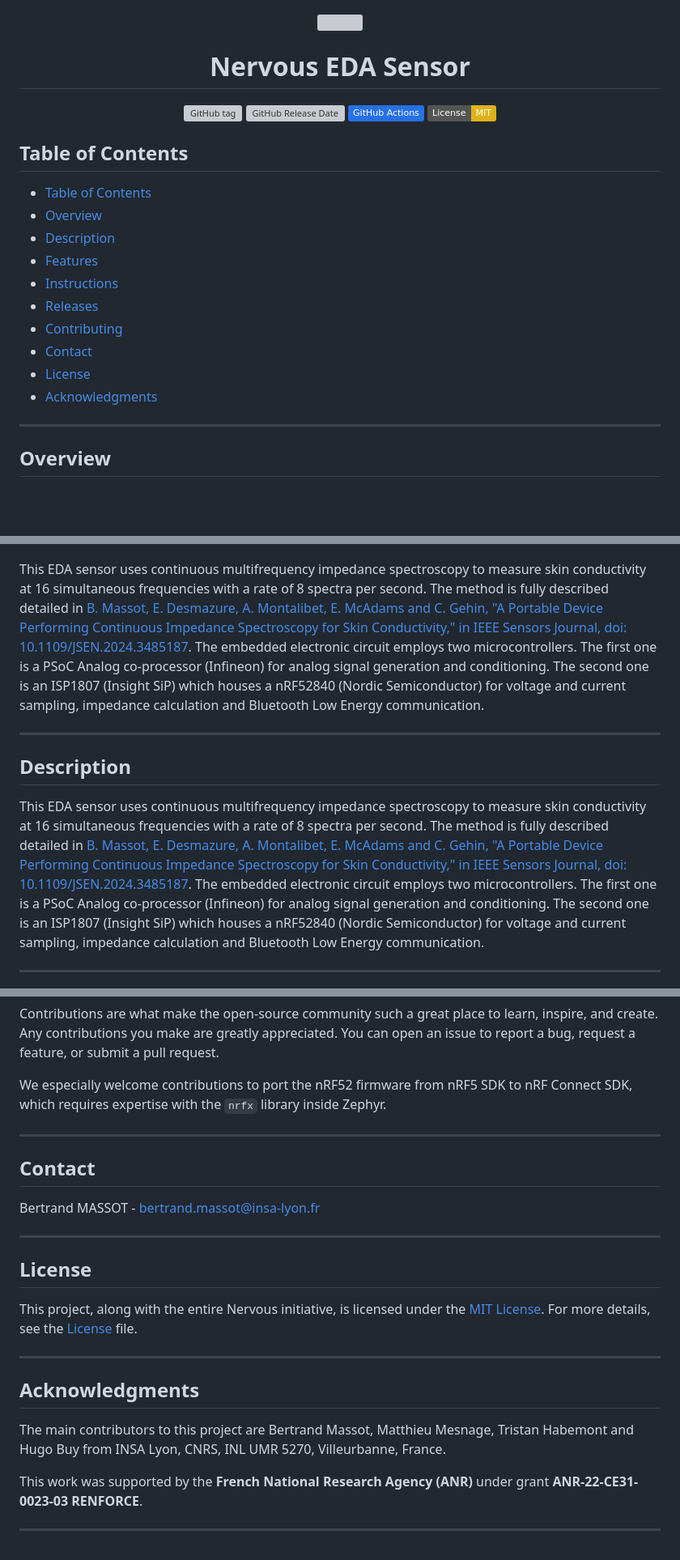
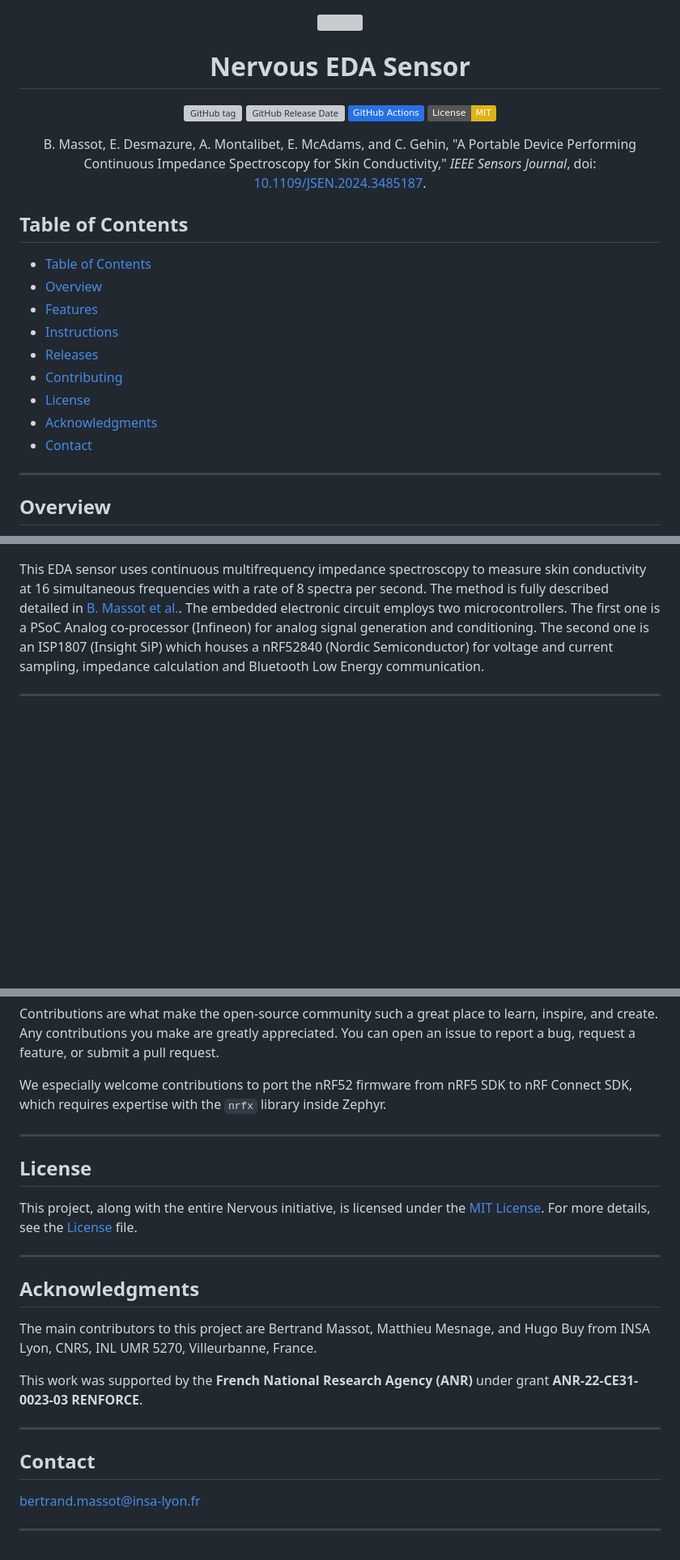
Before and after one commit to sensors-inl/Nervous-EDA, a Markdown page: README.md, 3 parts joined by grey strips. Shown: that part at 81% size. GitHub-like rendering; badges without logos; blank space fills up the shorter version; grey boxes are pictures that could not be loaded.

Commit message:
doc: improve documentation

```diff
--- a/README.md
+++ b/README.md
@@ -12,18 +12,19 @@
 	<a href="https://opensource.org/licenses/MIT"><img alt="License: MIT" src="https://img.shields.io/badge/License-MIT-yellow.svg"/></a>
 </p>
 
+<p align="center">B. Massot, E. Desmazure, A. Montalibet, E. McAdams, and C. Gehin, "A Portable Device Performing Continuous Impedance Spectroscopy for Skin Conductivity," <i>IEEE Sensors Journal</i>, doi: <a href="https://doi.org/10.1109/JSEN.2024.3485187" target="_blank">10.1109/JSEN.2024.3485187</a>.</p>
+
 ## Table of Contents
 
 - [Table of Contents](#table-of-contents)
 - [Overview](#overview)
-- [Description](#description)
 - [Features](#features)
 - [Instructions](#instructions)
 - [Releases](#releases)
 - [Contributing](#contributing)
-- [Contact](#contact)
 - [License](#license)
 - [Acknowledgments](#acknowledgments)
+- [Contact](#contact)
 
 ---
 
@@ -37,17 +38,7 @@ The device is wireless and transmits the collected data via Bluetooth Low Energy
 ![Illustration of the Nervous EDA sensor and real-time data shown on the application](assets/nervous-eda-overview.png "Nervous EDA sensor and application")
 
 This EDA sensor uses continuous multifrequency impedance spectroscopy to measure skin conductivity at 16 simultaneous frequencies with a rate of 8 spectra per second.
-The method is fully described detailed in [B. Massot, E. Desmazure, A. Montalibet, E. McAdams and C. Gehin, "A Portable Device Performing Continuous Impedance Spectroscopy for Skin Conductivity," in IEEE Sensors Journal, doi: 10.1109/JSEN.2024.3485187](https://ieeexplore.ieee.org/document/10738317).
-The embedded electronic circuit employs two microcontrollers.
-The first one is a PSoC Analog co-processor (Infineon) for analog signal generation and conditioning.
-The second one is an ISP1807 (Insight SiP) which houses a nRF52840 (Nordic Semiconductor) for voltage and current sampling, impedance calculation and Bluetooth Low Energy communication.
-
----
-
-## Description
-
-This EDA sensor uses continuous multifrequency impedance spectroscopy to measure skin conductivity at 16 simultaneous frequencies with a rate of 8 spectra per second.
-The method is fully described detailed in [B. Massot, E. Desmazure, A. Montalibet, E. McAdams and C. Gehin, "A Portable Device Performing Continuous Impedance Spectroscopy for Skin Conductivity," in IEEE Sensors Journal, doi: 10.1109/JSEN.2024.3485187](https://ieeexplore.ieee.org/document/10738317).
+The method is fully described detailed in [B. Massot et al.](https://doi.org/10.1109/JSEN.2024.3485187).
 The embedded electronic circuit employs two microcontrollers.
 The first one is a PSoC Analog co-processor (Infineon) for analog signal generation and conditioning.
 The second one is an ISP1807 (Insight SiP) which houses a nRF52840 (Nordic Semiconductor) for voltage and current sampling, impedance calculation and Bluetooth Low Energy communication.
@@ -90,12 +81,6 @@ We especially welcome contributions to port the nRF52 firmware from nRF5 SDK to
 
 ---
 
-## Contact
-
-Bertrand MASSOT - [bertrand.massot@insa-lyon.fr](mailto:bertrand.massot@insa-lyon.fr)
-
----
-
 ## License
 
 This project, along with the entire Nervous initiative, is licensed under the [MIT License](https://opensource.org/licenses/MIT). For more details, see the [License](LICENSE.md) file.
@@ -104,8 +89,14 @@ This project, along with the entire Nervous initiative, is licensed under the [M
 
 ## Acknowledgments
 
-The main contributors to this project are Bertrand Massot, Matthieu Mesnage, Tristan Habemont and Hugo Buy from INSA Lyon, CNRS, INL UMR 5270, Villeurbanne, France.
+The main contributors to this project are Bertrand Massot, Matthieu Mesnage, and Hugo Buy from INSA Lyon, CNRS, INL UMR 5270, Villeurbanne, France.
 
 This work was supported by the **French National Research Agency (ANR)** under grant **ANR-22-CE31-0023-03 RENFORCE**.
 
 ---
+
+## Contact
+
+[bertrand.massot@insa-lyon.fr](mailto:bertrand.massot@insa-lyon.fr)
+
+---
```
